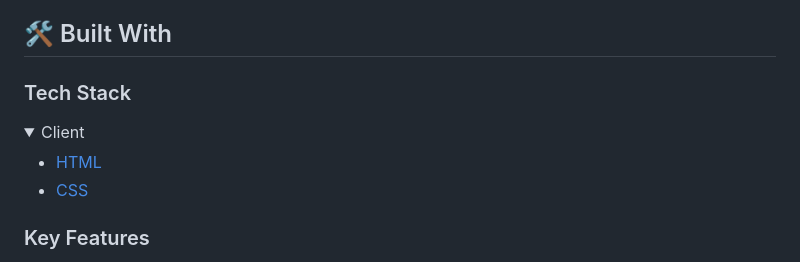
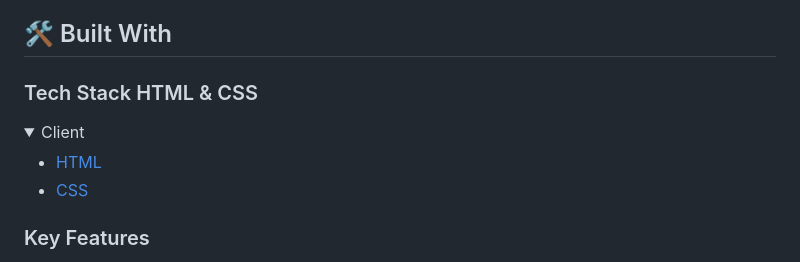
Before and after one commit to Zohra-Neda/Old-Portfolio, a Markdown page: README.md, the part around the change printed below. Rendered like a GitHub page; folded sections open.

```diff
--- a/README.md
+++ b/README.md
@@ -65,7 +65,7 @@ After you're finished please remove all the comments and instructions!
 
 ## 🛠 Built With <a name="built-with"></a>
 
-### Tech Stack <a name="tech-stack"></a>
+### Tech Stack <a name="tech-stack">HTML & CSS</a>
 
 <details>
   <summary>Client</summary>
```
Also changed, not shown: other parts of README.md (+2 -2 lines).
